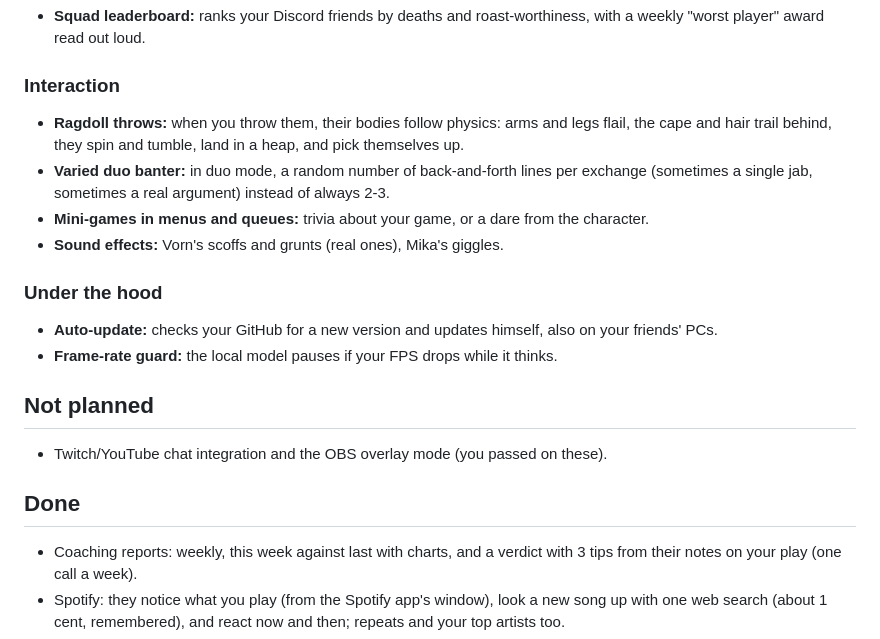
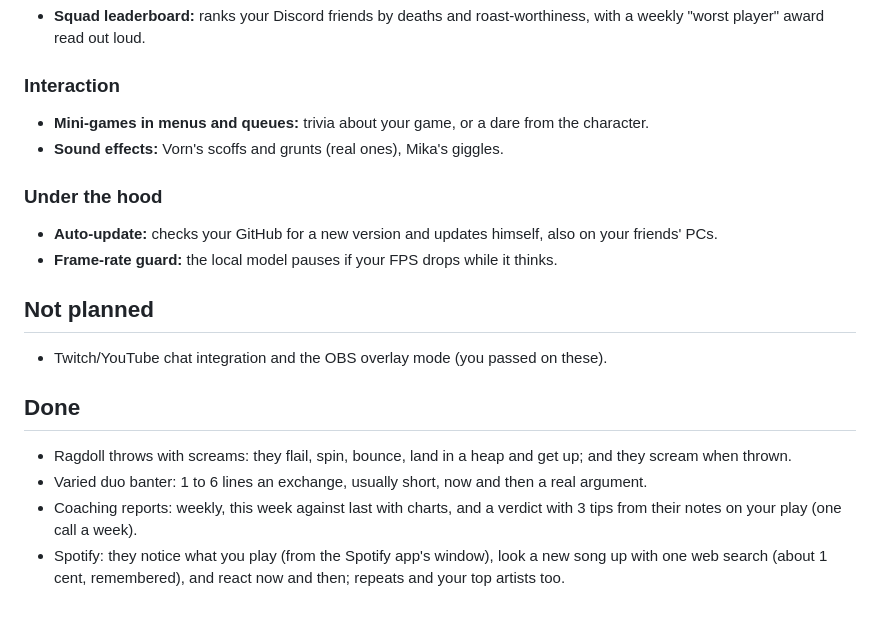
Before and after one commit to DivxPlays/backseat, a Markdown page: ROADMAP.md, the part around the change. GitHub-like rendering; blank space fills up the shorter version.

```diff
--- a/ROADMAP.md
+++ b/ROADMAP.md
@@ -15,8 +15,6 @@
 - **Squad leaderboard:** ranks your Discord friends by deaths and roast-worthiness, with a weekly "worst player" award read out loud.
 
 ### Interaction
-- **Ragdoll throws:** when you throw them, their bodies follow physics: arms and legs flail, the cape and hair trail behind, they spin and tumble, land in a heap, and pick themselves up.
-- **Varied duo banter:** in duo mode, a random number of back-and-forth lines per exchange (sometimes a single jab, sometimes a real argument) instead of always 2-3.
 - **Mini-games in menus and queues:** trivia about your game, or a dare from the character.
 - **Sound effects:** Vorn's scoffs and grunts (real ones), Mika's giggles.
 
@@ -28,6 +26,8 @@
 - Twitch/YouTube chat integration and the OBS overlay mode (you passed on these).
 
 ## Done
+- Ragdoll throws with screams: they flail, spin, bounce, land in a heap and get up; and they scream when thrown.
+- Varied duo banter: 1 to 6 lines an exchange, usually short, now and then a real argument.
 - Coaching reports: weekly, this week against last with charts, and a verdict with 3 tips from their notes on your play (one call a week).
 - Spotify: they notice what you play (from the Spotify app's window), look a new song up with one web search (about 1 cent, remembered), and react now and then; repeats and your top artists too.
 - Idle animations: stretch, look around, sigh, lean in, nod off for both; knuckle cracks, gauntlet inspection, dusting off and a power stance for Vorn; waving, headset, hair twirl, heart hands and a bounce for Mika.
```
Also changed, not shown: README.md (+6 -2 lines), docs/images/holidays.png, docs/images/mika.png, docs/images/thrown.png (added), 7 other files.
